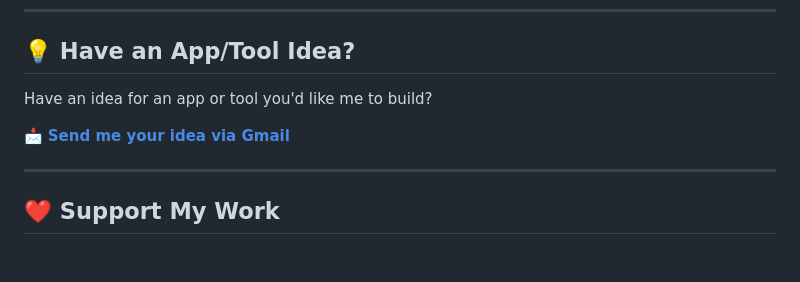
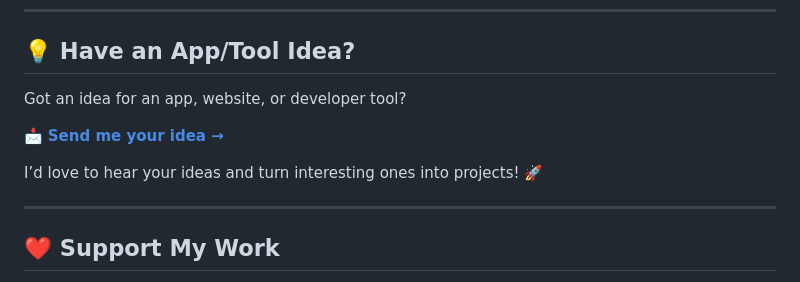
Before and after one commit to rishibanota/rishibanota, a Markdown page: README.md, the part around the change. Drawn GitHub-style; blank space fills up the shorter version.

```diff
--- a/README.md
+++ b/README.md
@@ -81,9 +81,11 @@
 
 ## 💡 Have an App/Tool Idea?
 
-Have an idea for an app or tool you'd like me to build?
+Got an idea for an app, website, or developer tool?
 
-📩 **[Send me your idea via Gmail](mailto:rishibanota837@gmail.com)**
+📩 **[Send me your idea →](https://mail.google.com/mail/?view=cm&fs=1&to=rishibanota837@gmail.com)**
+
+I’d love to hear your ideas and turn interesting ones into projects! 🚀
 
 ---
 
```
